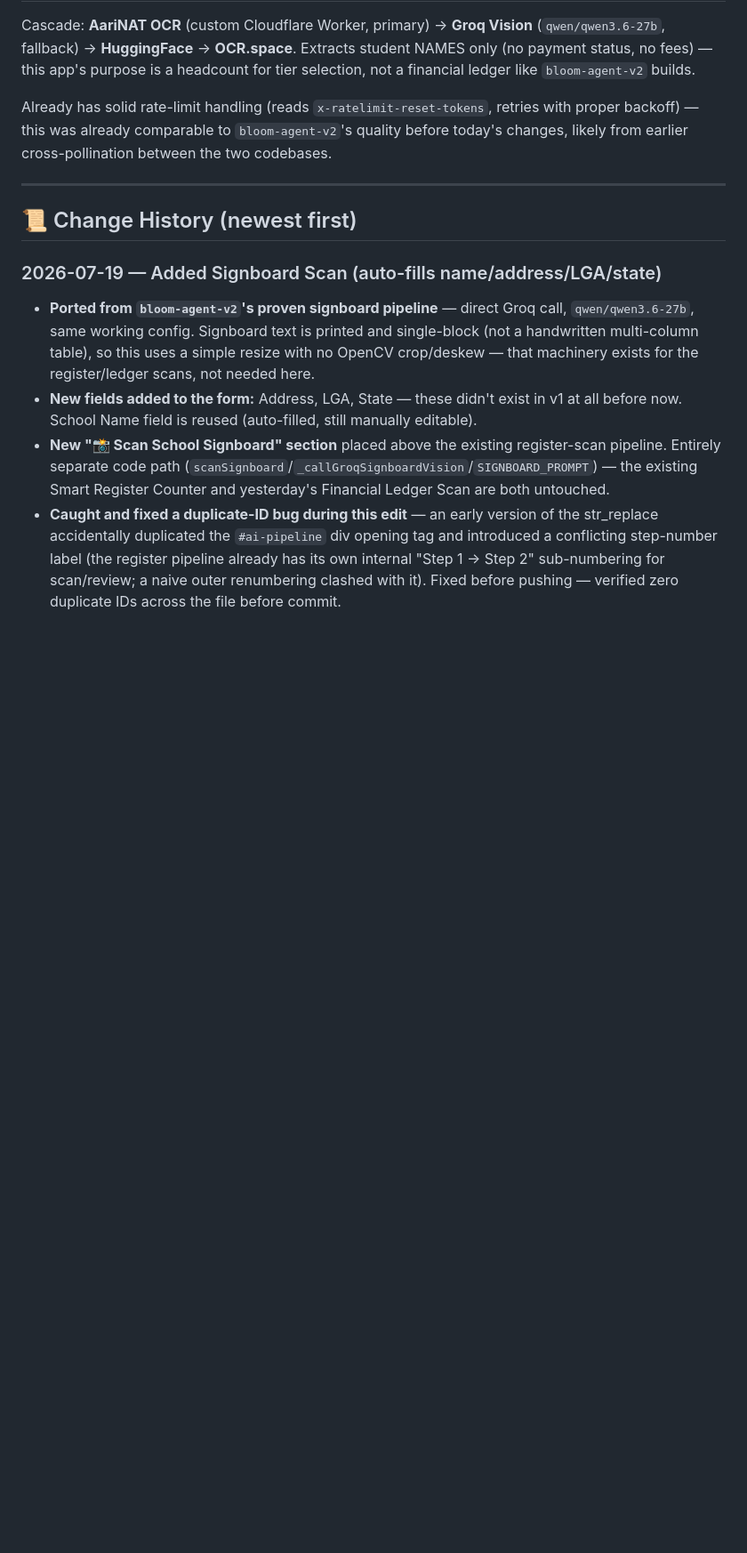
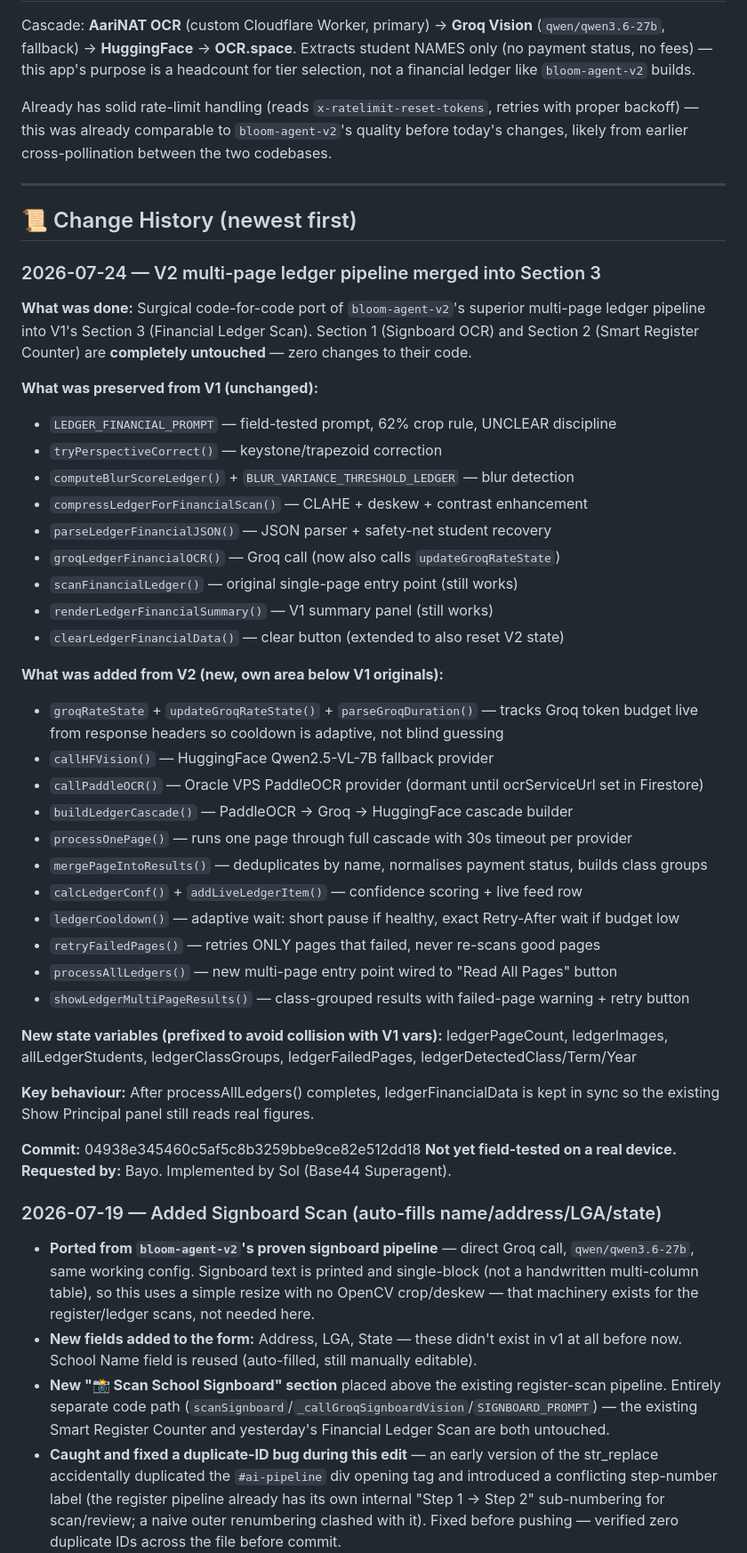
Before and after one commit to KobOmoba/bloom-agent, a Markdown page: README.md, the part around the change. Shown at 89% size. GitHub-like rendering; blank space fills up the shorter version.

Commit message:
README: document V2 ledger pipeline merge (2026-07-24)

```diff
--- a/README.md
+++ b/README.md
@@ -34,6 +34,49 @@ cross-pollination between the two codebases.
 ---
 
 ## 📜 Change History (newest first)
+
+### 2026-07-24 — V2 multi-page ledger pipeline merged into Section 3
+
+**What was done:** Surgical code-for-code port of `bloom-agent-v2`'s superior
+multi-page ledger pipeline into V1's Section 3 (Financial Ledger Scan).
+Section 1 (Signboard OCR) and Section 2 (Smart Register Counter) are
+**completely untouched** — zero changes to their code.
+
+**What was preserved from V1 (unchanged):**
+- `LEDGER_FINANCIAL_PROMPT` — field-tested prompt, 62% crop rule, UNCLEAR discipline
+- `tryPerspectiveCorrect()` — keystone/trapezoid correction
+- `computeBlurScoreLedger()` + `BLUR_VARIANCE_THRESHOLD_LEDGER` — blur detection
+- `compressLedgerForFinancialScan()` — CLAHE + deskew + contrast enhancement
+- `parseLedgerFinancialJSON()` — JSON parser + safety-net student recovery
+- `groqLedgerFinancialOCR()` — Groq call (now also calls `updateGroqRateState`)
+- `scanFinancialLedger()` — original single-page entry point (still works)
+- `renderLedgerFinancialSummary()` — V1 summary panel (still works)
+- `clearLedgerFinancialData()` — clear button (extended to also reset V2 state)
+
+**What was added from V2 (new, own area below V1 originals):**
+- `groqRateState` + `updateGroqRateState()` + `parseGroqDuration()` — tracks Groq
+  token budget live from response headers so cooldown is adaptive, not blind guessing
+- `callHFVision()` — HuggingFace Qwen2.5-VL-7B fallback provider
+- `callPaddleOCR()` — Oracle VPS PaddleOCR provider (dormant until ocrServiceUrl set in Firestore)
+- `buildLedgerCascade()` — PaddleOCR → Groq → HuggingFace cascade builder
+- `processOnePage()` — runs one page through full cascade with 30s timeout per provider
+- `mergePageIntoResults()` — deduplicates by name, normalises payment status, builds class groups
+- `calcLedgerConf()` + `addLiveLedgerItem()` — confidence scoring + live feed row
+- `ledgerCooldown()` — adaptive wait: short pause if healthy, exact Retry-After wait if budget low
+- `retryFailedPages()` — retries ONLY pages that failed, never re-scans good pages
+- `processAllLedgers()` — new multi-page entry point wired to "Read All Pages" button
+- `showLedgerMultiPageResults()` — class-grouped results with failed-page warning + retry button
+
+**New state variables (prefixed to avoid collision with V1 vars):**
+ledgerPageCount, ledgerImages, allLedgerStudents, ledgerClassGroups,
+ledgerFailedPages, ledgerDetectedClass/Term/Year
+
+**Key behaviour:** After processAllLedgers() completes, ledgerFinancialData
+is kept in sync so the existing Show Principal panel still reads real figures.
+
+**Commit:** 04938e345460c5af5c8b3259bbe9ce82e512dd18
+**Not yet field-tested on a real device.**
+**Requested by:** Bayo. Implemented by Sol (Base44 Superagent).
 
 ### 2026-07-19 — Added Signboard Scan (auto-fills name/address/LGA/state)
 - **Ported from `bloom-agent-v2`'s proven signboard pipeline** — direct
```
